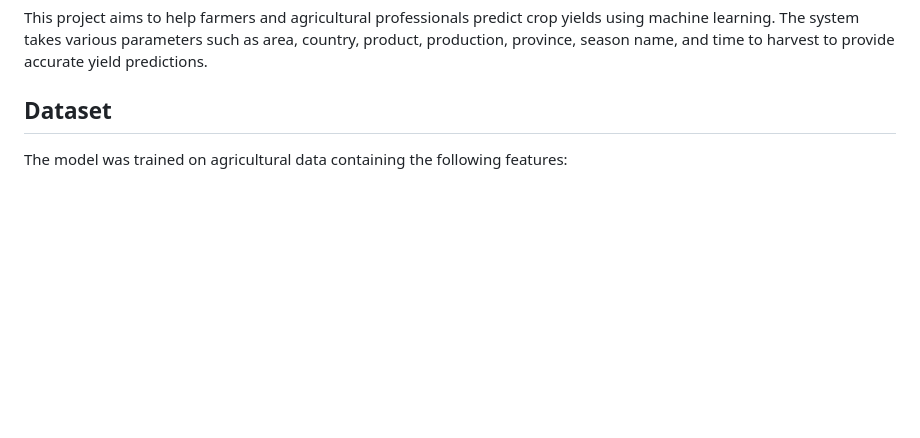
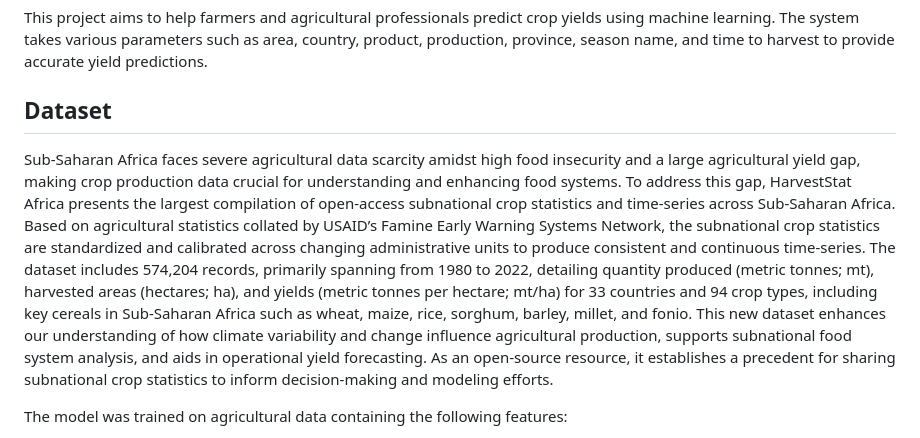
Before and after one commit to Clint07-datascientist/Linear-Regression-Model-Deployment-Using-Flutter, a Markdown page: README.md, the part around the change. Drawn GitHub-style; blank space fills up the shorter version.

```diff
--- a/README.md
+++ b/README.md
@@ -23,6 +23,8 @@ A machine learning-based application that predicts crop yields using linear regr
 This project aims to help farmers and agricultural professionals predict crop yields using machine learning. The system takes various parameters such as area, country, product, production, province, season name, and time to harvest to provide accurate yield predictions.
 
 ## Dataset
+
+Sub-Saharan Africa faces severe agricultural data scarcity amidst high food insecurity and a large agricultural yield gap, making crop production data crucial for understanding and enhancing food systems. To address this gap, HarvestStat Africa presents the largest compilation of open-access subnational crop statistics and time-series across Sub-Saharan Africa. Based on agricultural statistics collated by USAID’s Famine Early Warning Systems Network, the subnational crop statistics are standardized and calibrated across changing administrative units to produce consistent and continuous time-series. The dataset includes 574,204 records, primarily spanning from 1980 to 2022, detailing quantity produced (metric tonnes; mt), harvested areas (hectares; ha), and yields (metric tonnes per hectare; mt/ha) for 33 countries and 94 crop types, including key cereals in Sub-Saharan Africa such as wheat, maize, rice, sorghum, barley, millet, and fonio. This new dataset enhances our understanding of how climate variability and change influence agricultural production, supports subnational food system analysis, and aids in operational yield forecasting. As an open-source resource, it establishes a precedent for sharing subnational crop statistics to inform decision-making and modeling efforts.
 
 The model was trained on agricultural data containing the following features:
 - Country
```
